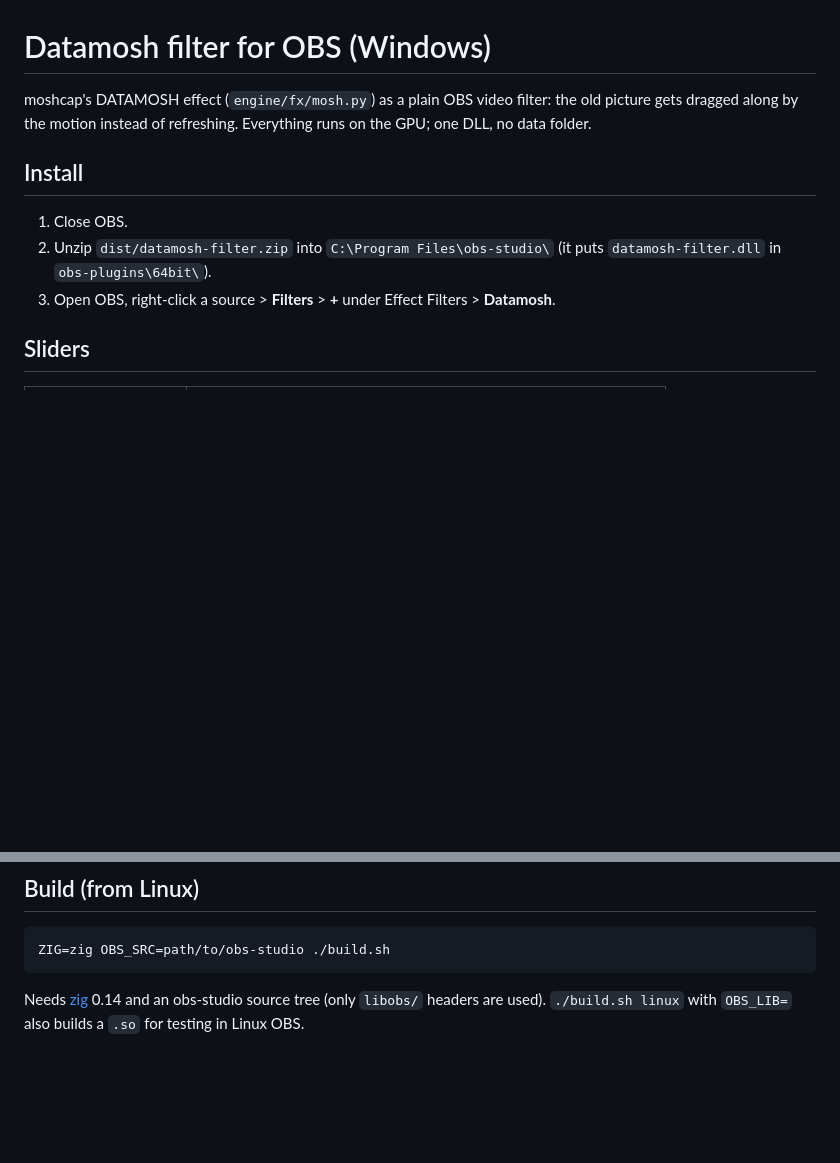
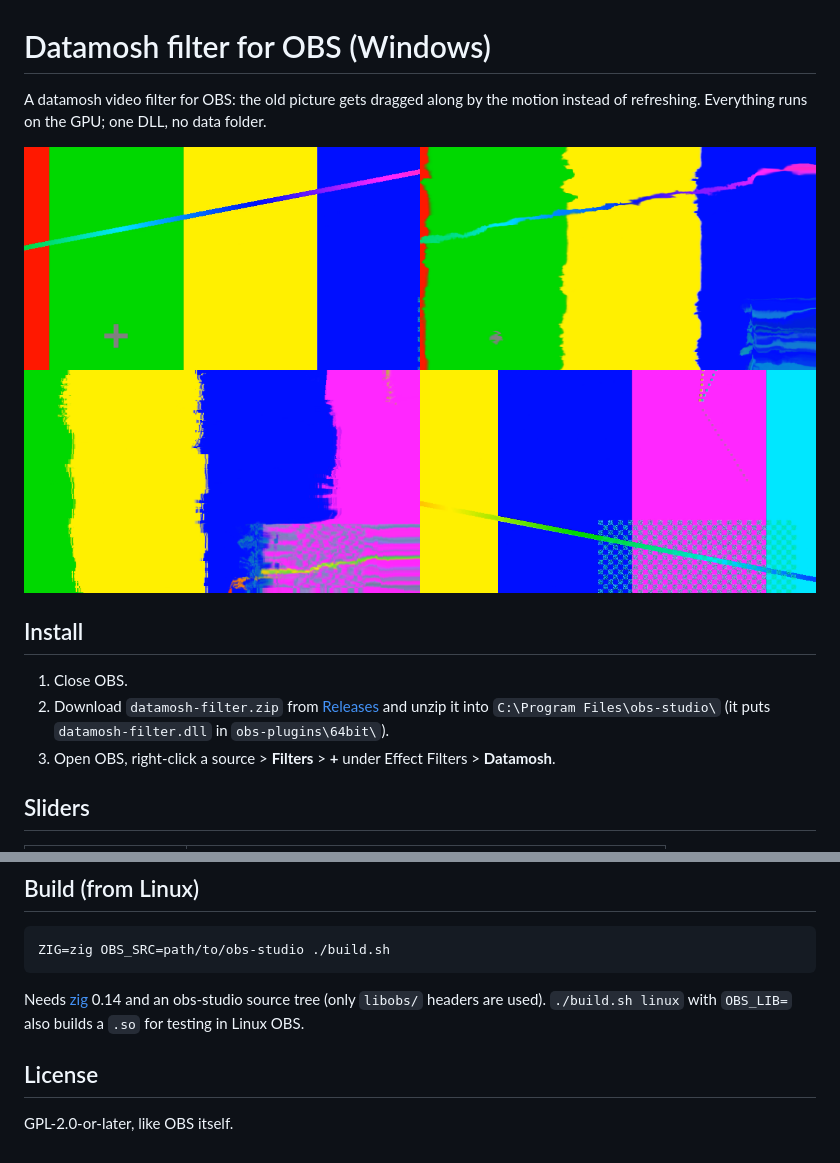
Before and after one commit to dogsaredogsnthatscool/obs-datamosh, a Markdown page: README.md, 2 parts joined by grey strips. Drawn GitHub-style; pictures changed too: docs/preview.png (added); blank space fills up the shorter version.

Commit message:
obs-plugin: license, preview, README for the public repo

````diff
--- a/README.md
+++ b/README.md
@@ -1,11 +1,13 @@
 # Datamosh filter for OBS (Windows)
 
-moshcap's DATAMOSH effect (`engine/fx/mosh.py`) as a plain OBS video filter: the old picture gets dragged along by the motion instead of refreshing. Everything runs on the GPU; one DLL, no data folder.
+A datamosh video filter for OBS: the old picture gets dragged along by the motion instead of refreshing. Everything runs on the GPU; one DLL, no data folder.
+
+![raw / smooth mosh / block mosh / amount 0](docs/preview.png)
 
 ## Install
 
 1. Close OBS.
-2. Unzip `dist/datamosh-filter.zip` into `C:\Program Files\obs-studio\` (it puts `datamosh-filter.dll` in `obs-plugins\64bit\`).
+2. Download `datamosh-filter.zip` from [Releases](../../releases/latest) and unzip it into `C:\Program Files\obs-studio\` (it puts `datamosh-filter.dll` in `obs-plugins\64bit\`).
 3. Open OBS, right-click a source > **Filters** > **+** under Effect Filters > **Datamosh**.
 
 ## Sliders
@@ -31,3 +33,7 @@ ZIG=zig OBS_SRC=path/to/obs-studio ./build.sh
 ```
 
 Needs [zig](https://ziglang.org) 0.14 and an obs-studio source tree (only `libobs/` headers are used). `./build.sh linux` with `OBS_LIB=` also builds a `.so` for testing in Linux OBS.
+
+## License
+
+GPL-2.0-or-later, like OBS itself.
````
Also changed, not shown: 1 other file.
